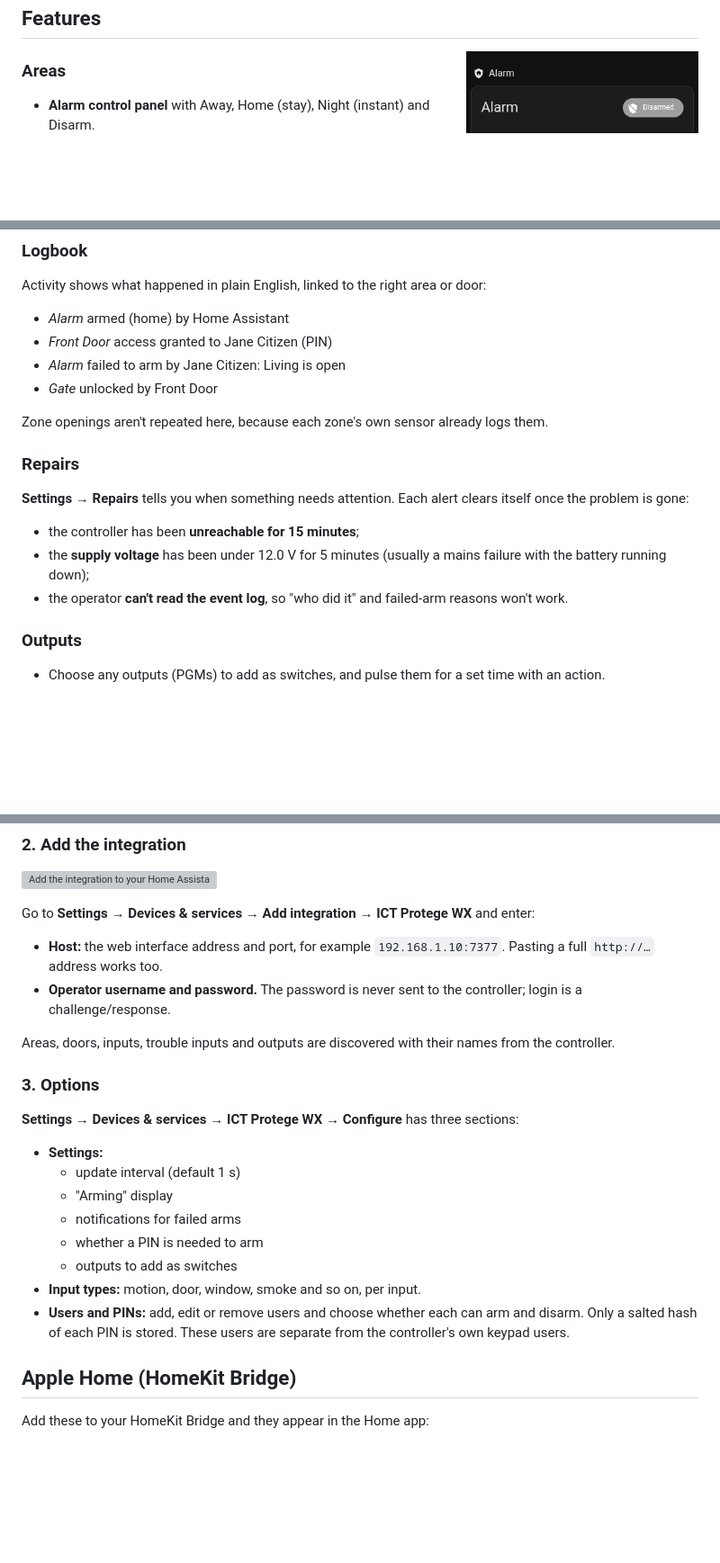
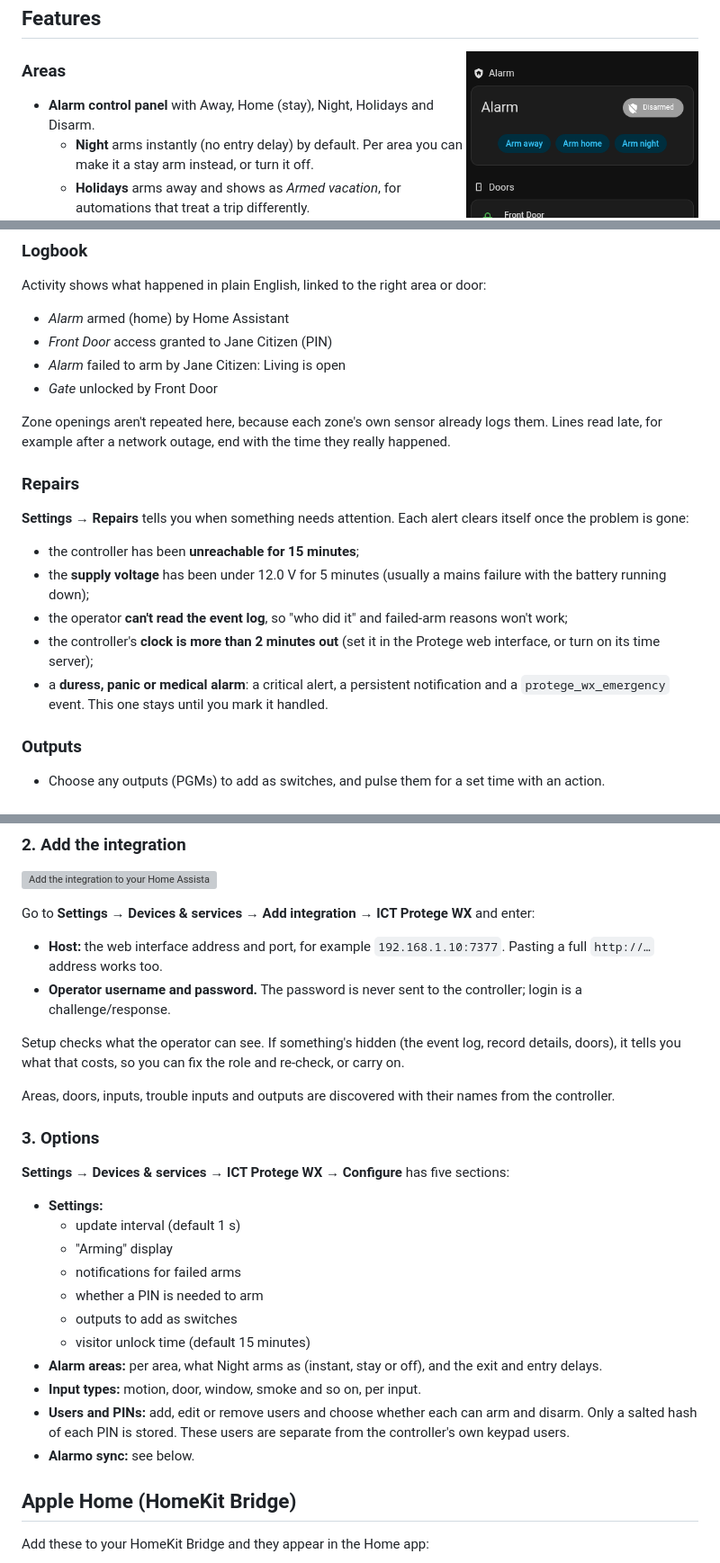
Before and after one commit to olliemaller/ha-protege-wx, a Markdown page: README.md, 3 parts joined by grey strips. Shown at 90% size. Rendered like a GitHub page; blank space fills up the shorter version; grey boxes are pictures that could not be loaded.

```diff
--- a/README.md
+++ b/README.md
@@ -58,7 +62,9 @@ Every WX does have a **web interface**. This integration speaks the same encrypt
 <img src="https://raw.githubusercontent.com/olliemaller/ha-protege-wx/main/images/mobile.png" alt="Mobile dashboard" width="260" align="right">
 
 ### Areas
-- **Alarm control panel** with Away, Home (stay), Night (instant) and Disarm.
+- **Alarm control panel** with Away, Home (stay), Night, Holidays and Disarm.
+  - **Night** arms instantly (no entry delay) by default. Per area you can make it a stay arm instead, or turn it off.
+  - **Holidays** arms away and shows as *Armed vacation*, for automations that treat a trip differently.
   - During the exit delay it shows the mode being armed, so Apple Home shows Home and Away correctly. An option switches this to "Arming".
   - *Pending* during the entry delay. *Triggered* only while an alarm or siren is actually active, not just held in alarm memory.
 - **`changed_by`**: the keypad user, card or Home Assistant user, read from the controller's event log.
@@ -96,13 +108,15 @@ Activity shows what happened in plain English, linked to the right area or door:
 - *Alarm* failed to arm by Jane Citizen: Living is open
 - *Gate* unlocked by Front Door
 
-Zone openings aren't repeated here, because each zone's own sensor already logs them.
+Zone openings aren't repeated here, because each zone's own sensor already logs them. Lines read late, for example after a network outage, end with the time they really happened.
 
 ### Repairs
 **Settings → Repairs** tells you when something needs attention. Each alert clears itself once the problem is gone:
 - the controller has been **unreachable for 15 minutes**;
 - the **supply voltage** has been under 12.0 V for 5 minutes (usually a mains failure with the battery running down);
-- the operator **can't read the event log**, so "who did it" and failed-arm reasons won't work.
+- the operator **can't read the event log**, so "who did it" and failed-arm reasons won't work;
+- the controller's **clock is more than 2 minutes out** (set it in the Protege web interface, or turn on its time server);
+- a **duress, panic or medical alarm**: a critical alert, a persistent notification and a `protege_wx_emergency` event. This one stays until you mark it handled.
 
 ### Outputs
 - Choose any outputs (PGMs) to add as switches, and pulse them for a set time with an action.
@@ -161,11 +175,13 @@ Go to **Settings → Devices & services → Add integration → ICT Protege WX**
 - **Host:** the web interface address and port, for example `192.168.1.10:7377`. Pasting a full `http://…` address works too.
 - **Operator username and password.** The password is never sent to the controller; login is a challenge/response.
 
+Setup checks what the operator can see. If something's hidden (the event log, record details, doors), it tells you what that costs, so you can fix the role and re-check, or carry on.
+
 Areas, doors, inputs, trouble inputs and outputs are discovered with their names from the controller.
 
 ### 3. Options
 
-**Settings → Devices & services → ICT Protege WX → Configure** has three sections:
+**Settings → Devices & services → ICT Protege WX → Configure** has five sections:
 
 - **Settings:**
   - update interval (default 1 s)
@@ -173,8 +189,11 @@ Areas, doors, inputs, trouble inputs and outputs are discovered with their names
   - notifications for failed arms
   - whether a PIN is needed to arm
   - outputs to add as switches
+  - visitor unlock time (default 15 minutes)
+- **Alarm areas:** per area, what Night arms as (instant, stay or off), and the exit and entry delays.
 - **Input types:** motion, door, window, smoke and so on, per input.
 - **Users and PINs:** add, edit or remove users and choose whether each can arm and disarm. Only a salted hash of each PIN is stored. These users are separate from the controller's own keypad users.
+- **Alarmo sync:** see below.
 
 ## Apple Home (HomeKit Bridge)
 
```
Also changed, not shown: other parts of README.md (+59 -9 lines), images/alarm-card.png (added), 9 other files.
